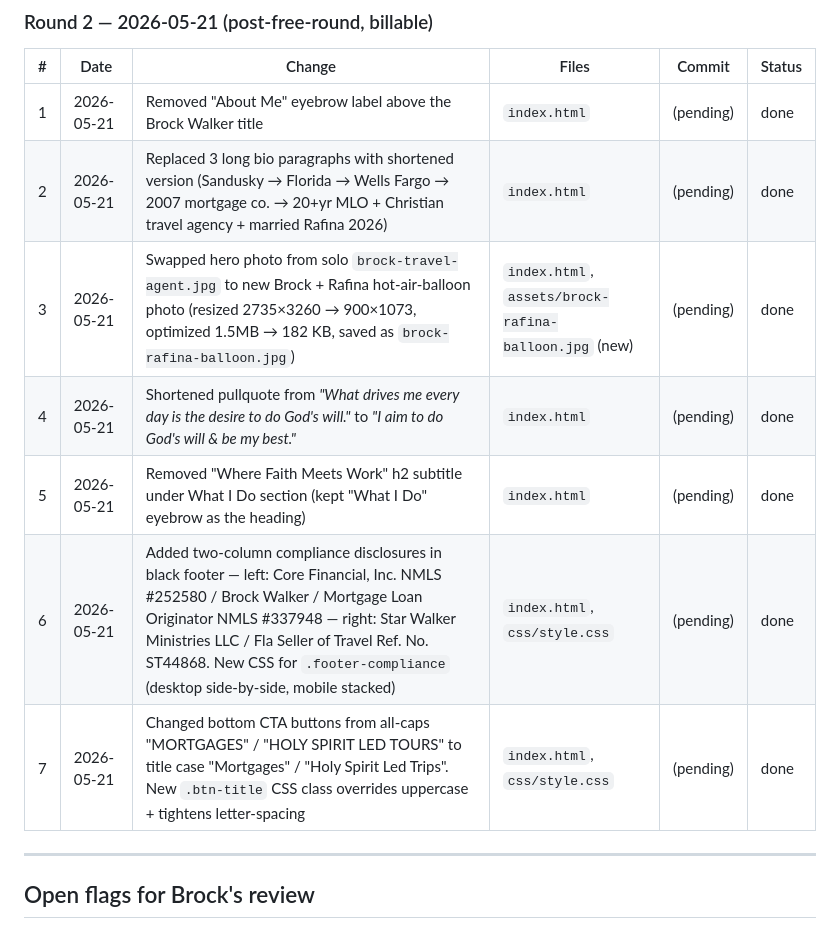
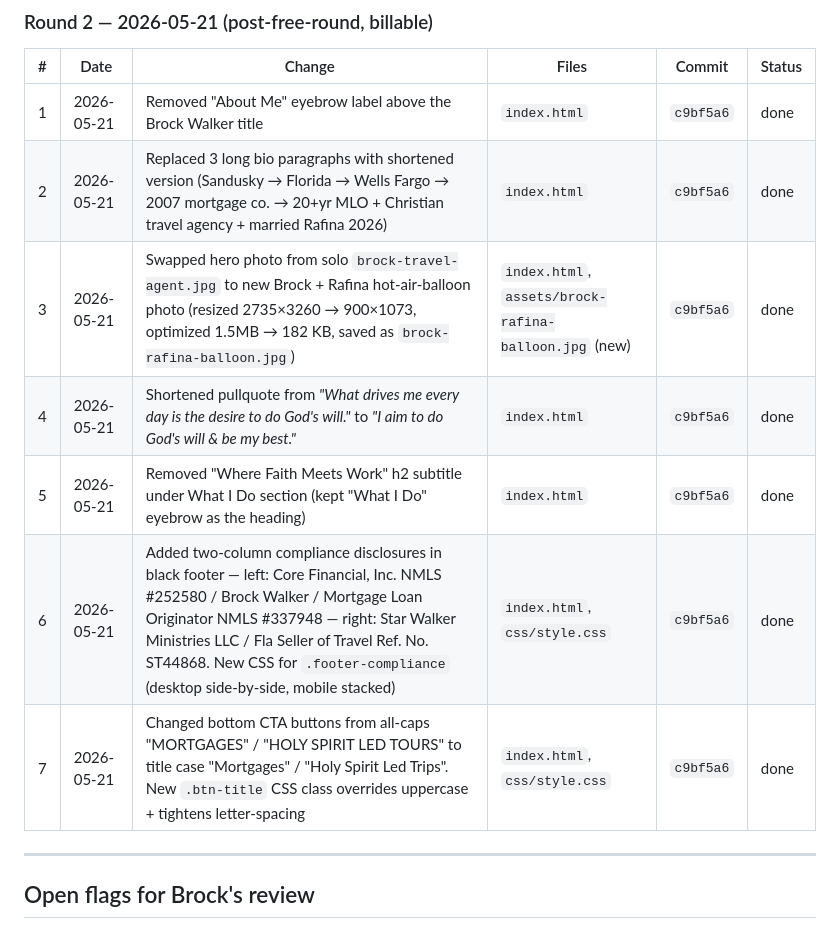
Before and after one commit to C9352221/brockwalker, a Markdown page: CHANGES-BILLABLE.md, the part around the change. GitHub-like rendering.

Commit message:
Update Round 2 change log with commit hash c9bf5a6
Co-Authored-By: Claude Opus 4.7 (1M context) <noreply@anthropic.com>

```diff
--- a/CHANGES-BILLABLE.md
+++ b/CHANGES-BILLABLE.md
@@ -32,13 +32,13 @@ Per Brock's package: Starter ($515) included 1 revision round. Additional rounds
 
 | # | Date | Change | Files | Commit | Status |
 |---|------|--------|-------|--------|--------|
-| 1 | 2026-05-21 | Removed "About Me" eyebrow label above the Brock Walker title | `index.html` | (pending) | done |
-| 2 | 2026-05-21 | Replaced 3 long bio paragraphs with shortened version (Sandusky → Florida → Wells Fargo → 2007 mortgage co. → 20+yr MLO + Christian travel agency + married Rafina 2026) | `index.html` | (pending) | done |
-| 3 | 2026-05-21 | Swapped hero photo from solo `brock-travel-agent.jpg` to new Brock + Rafina hot-air-balloon photo (resized 2735×3260 → 900×1073, optimized 1.5MB → 182 KB, saved as `brock-rafina-balloon.jpg`) | `index.html`, `assets/brock-rafina-balloon.jpg` (new) | (pending) | done |
-| 4 | 2026-05-21 | Shortened pullquote from *"What drives me every day is the desire to do God's will."* to *"I aim to do God's will & be my best."* | `index.html` | (pending) | done |
-| 5 | 2026-05-21 | Removed "Where Faith Meets Work" h2 subtitle under What I Do section (kept "What I Do" eyebrow as the heading) | `index.html` | (pending) | done |
-| 6 | 2026-05-21 | Added two-column compliance disclosures in black footer — left: Core Financial, Inc. NMLS #252580 / Brock Walker / Mortgage Loan Originator NMLS #337948 — right: Star Walker Ministries LLC / Fla Seller of Travel Ref. No. ST44868. New CSS for `.footer-compliance` (desktop side-by-side, mobile stacked) | `index.html`, `css/style.css` | (pending) | done |
-| 7 | 2026-05-21 | Changed bottom CTA buttons from all-caps "MORTGAGES" / "HOLY SPIRIT LED TOURS" to title case "Mortgages" / "Holy Spirit Led Trips". New `.btn-title` CSS class overrides uppercase + tightens letter-spacing | `index.html`, `css/style.css` | (pending) | done |
+| 1 | 2026-05-21 | Removed "About Me" eyebrow label above the Brock Walker title | `index.html` | `c9bf5a6` | done |
+| 2 | 2026-05-21 | Replaced 3 long bio paragraphs with shortened version (Sandusky → Florida → Wells Fargo → 2007 mortgage co. → 20+yr MLO + Christian travel agency + married Rafina 2026) | `index.html` | `c9bf5a6` | done |
+| 3 | 2026-05-21 | Swapped hero photo from solo `brock-travel-agent.jpg` to new Brock + Rafina hot-air-balloon photo (resized 2735×3260 → 900×1073, optimized 1.5MB → 182 KB, saved as `brock-rafina-balloon.jpg`) | `index.html`, `assets/brock-rafina-balloon.jpg` (new) | `c9bf5a6` | done |
+| 4 | 2026-05-21 | Shortened pullquote from *"What drives me every day is the desire to do God's will."* to *"I aim to do God's will & be my best."* | `index.html` | `c9bf5a6` | done |
+| 5 | 2026-05-21 | Removed "Where Faith Meets Work" h2 subtitle under What I Do section (kept "What I Do" eyebrow as the heading) | `index.html` | `c9bf5a6` | done |
+| 6 | 2026-05-21 | Added two-column compliance disclosures in black footer — left: Core Financial, Inc. NMLS #252580 / Brock Walker / Mortgage Loan Originator NMLS #337948 — right: Star Walker Ministries LLC / Fla Seller of Travel Ref. No. ST44868. New CSS for `.footer-compliance` (desktop side-by-side, mobile stacked) | `index.html`, `css/style.css` | `c9bf5a6` | done |
+| 7 | 2026-05-21 | Changed bottom CTA buttons from all-caps "MORTGAGES" / "HOLY SPIRIT LED TOURS" to title case "Mortgages" / "Holy Spirit Led Trips". New `.btn-title` CSS class overrides uppercase + tightens letter-spacing | `index.html`, `css/style.css` | `c9bf5a6` | done |
 
 ---
 
```
